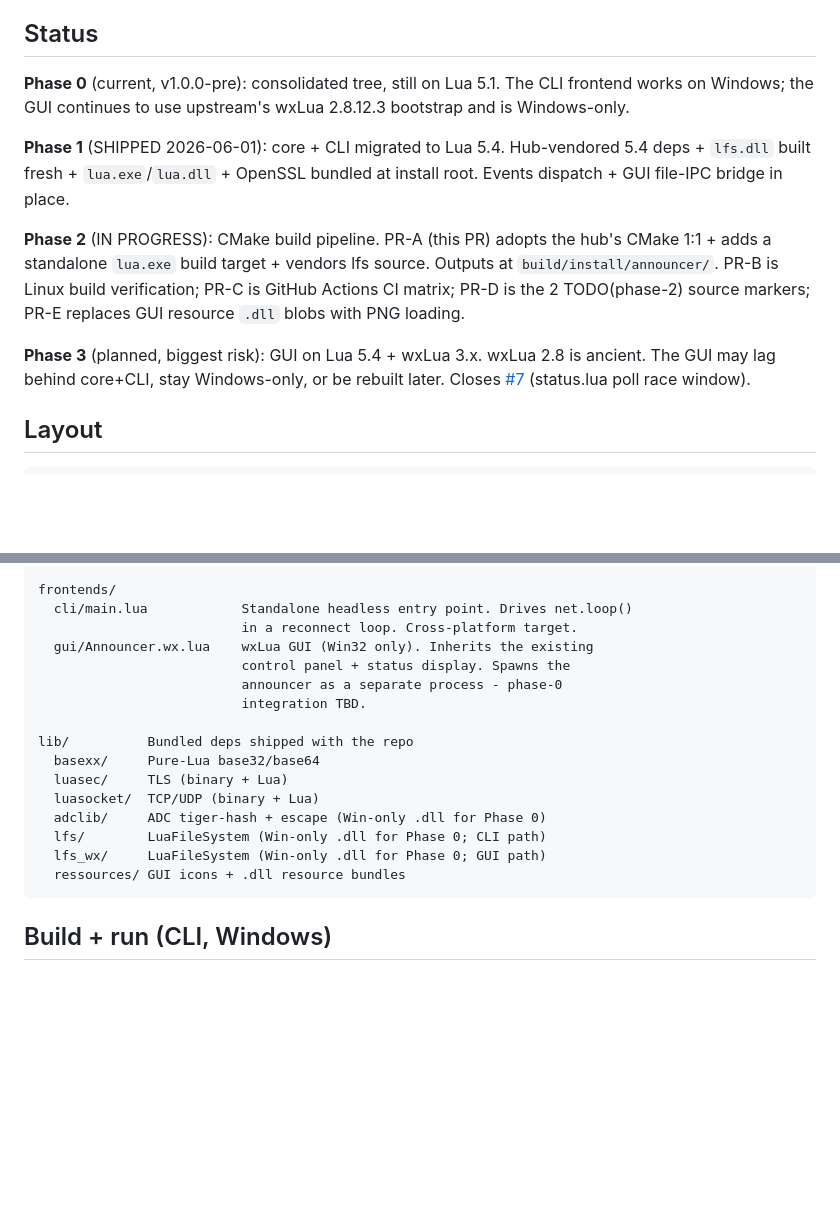
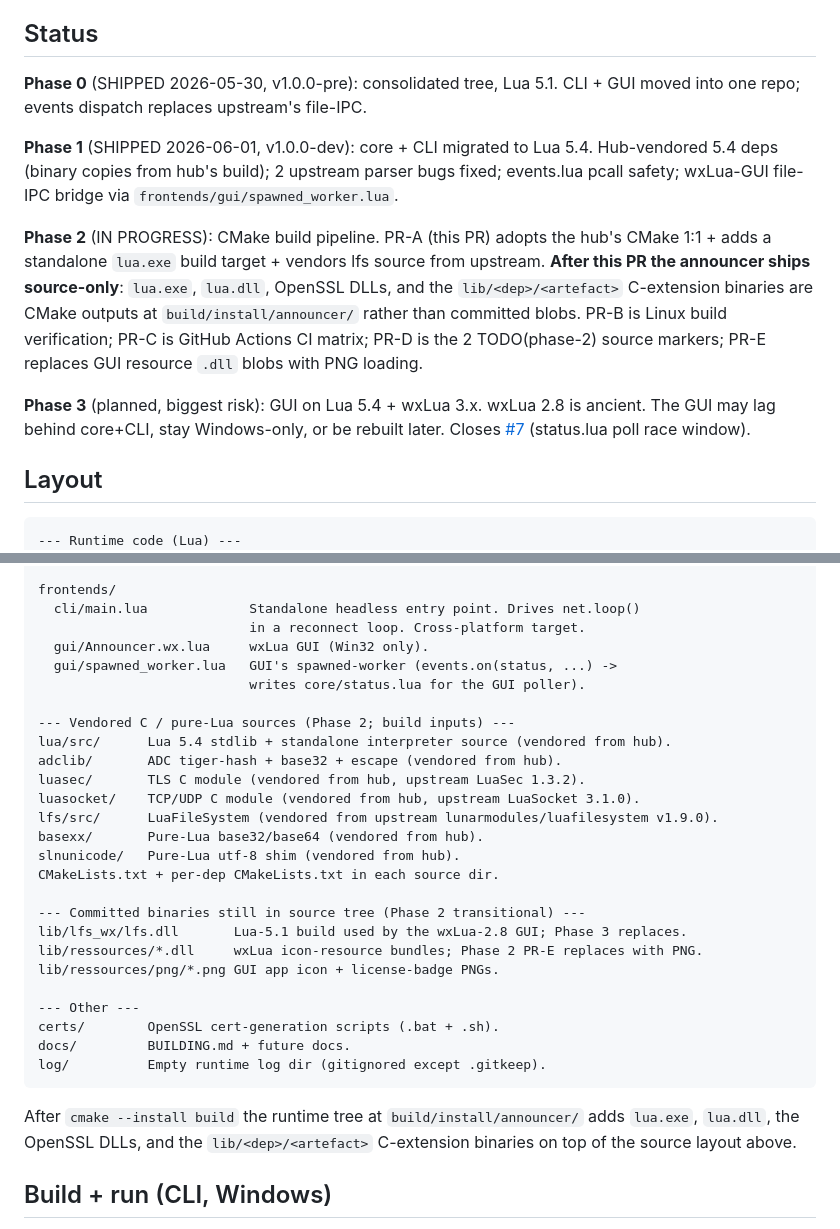
Before and after one commit to luadch-ng/announcer, a Markdown page: README.md, 2 parts joined by grey strips. Rendered like a GitHub page; blank space fills up the shorter version.

Commit message:
review: address PR-A reviewer nits N1+N2+N5
Reviewer-subagent on Phase 2 PR-A returned 0 blockers + 5 nits.
This commit addresses the 3 actionable ones:

- N1: README Layout section was stale. Still listed lib/basexx/,
  lib/luasec/, lib/luasocket/, lib/adclib/, lib/lfs/ as source-tree
  dirs - but Phase 2 PR-A moved these to source-vendored dirs
  (basexx/, luasec/, luasocket/, adclib/, lfs/src/) and the lib/X
  paths now only exist post-cmake-install. Rewrote the Layout
  block into three clearly-separated sections: "Runtime code
  (Lua)", "Vendored C/pure-Lua sources (Phase 2; build inputs)",
  "Committed binaries still in source tree (Phase 2 transitional)".
  Added a closing note about what cmake --install adds on top.

- N2: README Status block was misleading. The "Phase 1 (SHIPPED)"
  paragraph claimed "lfs.dll built fresh + lua.exe/lua.dll +
  OpenSSL bundled at install root" - but those were Phase 2 PR-A
  outcomes, not Phase 1. Phase 1 hand-built dlls + bundled them
  in the source tree at repo root; Phase 2 PR-A produced them via
  CMake at the install root and deleted the committed blobs.
  Rewrote both Phase 1 and Phase 2 paragraphs to be precise about
  what each shipped.

- N5: docs/BUILDING.md Caveats was missing the "always run from
  the install dir" rule. The GUI's integrity_check + the core's
  package.cpath/package.path use "././lib/..." prefixes that
  resolve relative to CWD. Running from the source tree fails
  because lib/<dep>/<artefact> paths only exist post-install.
  PR-D (Phase 2) will refactor these to exec-dir-relative; until
  then, the rule is "cd build/install/announcer first".

Nits not actioned:
- N3: retracted by reviewer.
- N4: legacy em-dash in vendored lua/src/CMakeLists.txt is
  byte-identical to hub's source; per CLAUDE.md §7 don't
  mass-reformat legacy. Inherited from hub.

Co-Authored-By: Claude Opus 4.7 <noreply@anthropic.com>

````diff
--- a/README.md
+++ b/README.md
@@ -8,17 +8,18 @@ This repo consolidates two stale upstream tools - [`luadch/announcer_client`](ht
 
 ## Status
 
-**Phase 0** (current, v1.0.0-pre): consolidated tree, still on Lua 5.1. The CLI frontend works on Windows; the GUI continues to use upstream's wxLua 2.8.12.3 bootstrap and is Windows-only.
+**Phase 0** (SHIPPED 2026-05-30, v1.0.0-pre): consolidated tree, Lua 5.1. CLI + GUI moved into one repo; events dispatch replaces upstream's file-IPC.
 
-**Phase 1** (SHIPPED 2026-06-01): core + CLI migrated to Lua 5.4. Hub-vendored 5.4 deps + `lfs.dll` built fresh + `lua.exe`/`lua.dll` + OpenSSL bundled at install root. Events dispatch + GUI file-IPC bridge in place.
+**Phase 1** (SHIPPED 2026-06-01, v1.0.0-dev): core + CLI migrated to Lua 5.4. Hub-vendored 5.4 deps (binary copies from hub's build); 2 upstream parser bugs fixed; events.lua pcall safety; wxLua-GUI file-IPC bridge via `frontends/gui/spawned_worker.lua`.
 
-**Phase 2** (IN PROGRESS): CMake build pipeline. PR-A (this PR) adopts the hub's CMake 1:1 + adds a standalone `lua.exe` build target + vendors lfs source. Outputs at `build/install/announcer/`. PR-B is Linux build verification; PR-C is GitHub Actions CI matrix; PR-D is the 2 TODO(phase-2) source markers; PR-E replaces GUI resource `.dll` blobs with PNG loading.
+**Phase 2** (IN PROGRESS): CMake build pipeline. PR-A (this PR) adopts the hub's CMake 1:1 + adds a standalone `lua.exe` build target + vendors lfs source from upstream. **After this PR the announcer ships source-only**: `lua.exe`, `lua.dll`, OpenSSL DLLs, and the `lib/<dep>/<artefact>` C-extension binaries are CMake outputs at `build/install/announcer/` rather than committed blobs. PR-B is Linux build verification; PR-C is GitHub Actions CI matrix; PR-D is the 2 TODO(phase-2) source markers; PR-E replaces GUI resource `.dll` blobs with PNG loading.
 
 **Phase 3** (planned, biggest risk): GUI on Lua 5.4 + wxLua 3.x. wxLua 2.8 is ancient. The GUI may lag behind core+CLI, stay Windows-only, or be rebuilt later. Closes [#7](https://github.com/luadch-ng/announcer/issues/7) (status.lua poll race window).
 
 ## Layout
 
 ```
+--- Runtime code (Lua) ---
 core/         Canonical announcer core (shared by CLI + GUI)
   init.lua    Bootstrap - sets package.path + dofiles all modules
   const.lua   Paths + version
@@ -38,22 +39,36 @@ cfg/          Per-install configuration (operator edits)
   categories.lua  Category metadata for freshstuff-style multi-category announces
 
 frontends/
-  cli/main.lua            Standalone headless entry point. Drives net.loop()
-                          in a reconnect loop. Cross-platform target.
-  gui/Announcer.wx.lua    wxLua GUI (Win32 only). Inherits the existing
-                          control panel + status display. Spawns the
-                          announcer as a separate process - phase-0
-                          integration TBD.
+  cli/main.lua             Standalone headless entry point. Drives net.loop()
+                           in a reconnect loop. Cross-platform target.
+  gui/Announcer.wx.lua     wxLua GUI (Win32 only).
+  gui/spawned_worker.lua   GUI's spawned-worker (events.on(status, ...) ->
+                           writes core/status.lua for the GUI poller).
 
-lib/          Bundled deps shipped with the repo
-  basexx/     Pure-Lua base32/base64
-  luasec/     TLS (binary + Lua)
-  luasocket/  TCP/UDP (binary + Lua)
-  adclib/     ADC tiger-hash + escape (Win-only .dll for Phase 0)
-  lfs/        LuaFileSystem (Win-only .dll for Phase 0; CLI path)
-  lfs_wx/     LuaFileSystem (Win-only .dll for Phase 0; GUI path)
-  ressources/ GUI icons + .dll resource bundles
+--- Vendored C / pure-Lua sources (Phase 2; build inputs) ---
+lua/src/      Lua 5.4 stdlib + standalone interpreter source (vendored from hub).
+adclib/       ADC tiger-hash + base32 + escape (vendored from hub).
+luasec/       TLS C module (vendored from hub, upstream LuaSec 1.3.2).
+luasocket/    TCP/UDP C module (vendored from hub, upstream LuaSocket 3.1.0).
+lfs/src/      LuaFileSystem (vendored from upstream lunarmodules/luafilesystem v1.9.0).
+basexx/       Pure-Lua base32/base64 (vendored from hub).
+slnunicode/   Pure-Lua utf-8 shim (vendored from hub).
+CMakeLists.txt + per-dep CMakeLists.txt in each source dir.
+
+--- Committed binaries still in source tree (Phase 2 transitional) ---
+lib/lfs_wx/lfs.dll       Lua-5.1 build used by the wxLua-2.8 GUI; Phase 3 replaces.
+lib/ressources/*.dll     wxLua icon-resource bundles; Phase 2 PR-E replaces with PNG.
+lib/ressources/png/*.png GUI app icon + license-badge PNGs.
+
+--- Other ---
+certs/        OpenSSL cert-generation scripts (.bat + .sh).
+docs/         BUILDING.md + future docs.
+log/          Empty runtime log dir (gitignored except .gitkeep).
 ```
+
+After `cmake --install build` the runtime tree at `build/install/announcer/`
+adds `lua.exe`, `lua.dll`, the OpenSSL DLLs, and the `lib/<dep>/<artefact>`
+C-extension binaries on top of the source layout above.
 
 ## Build + run (CLI, Windows)
 
````
Also changed, not shown: docs/BUILDING.md (+11 -0 lines).
